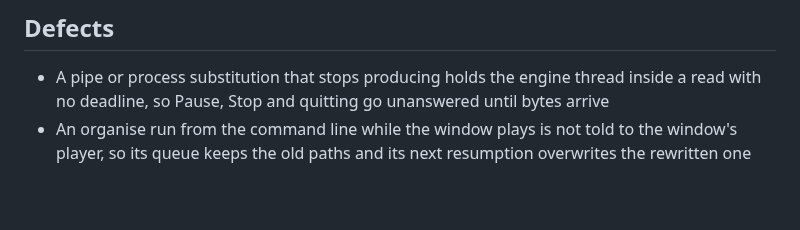
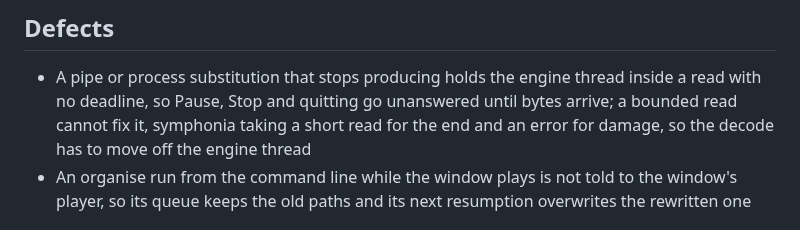
Before and after one commit to vibe-technologies-llc/resonate, a Markdown page: docs/TODO.md, the part around the change. Rendered like a GitHub page; blank space fills up the shorter version.

Commit message:
Say why a stalled pipe still holds the engine thread and what fixing it takes
Co-Authored-By: Claude <noreply@anthropic.com>

```diff
--- a/docs/TODO.md
+++ b/docs/TODO.md
@@ -7,7 +7,9 @@ service or a format — and is not worked until that moves; everything else is o
 
 ## Defects
 - A pipe or process substitution that stops producing holds the engine thread inside a read with no
-  deadline, so Pause, Stop and quitting go unanswered until bytes arrive
+  deadline, so Pause, Stop and quitting go unanswered until bytes arrive; a bounded read cannot fix
+  it, symphonia taking a short read for the end and an error for damage, so the decode has to move
+  off the engine thread
 - An organise run from the command line while the window plays is not told to the window's player,
   so its queue keeps the old paths and its next resumption overwrites the rewritten one
 
```
